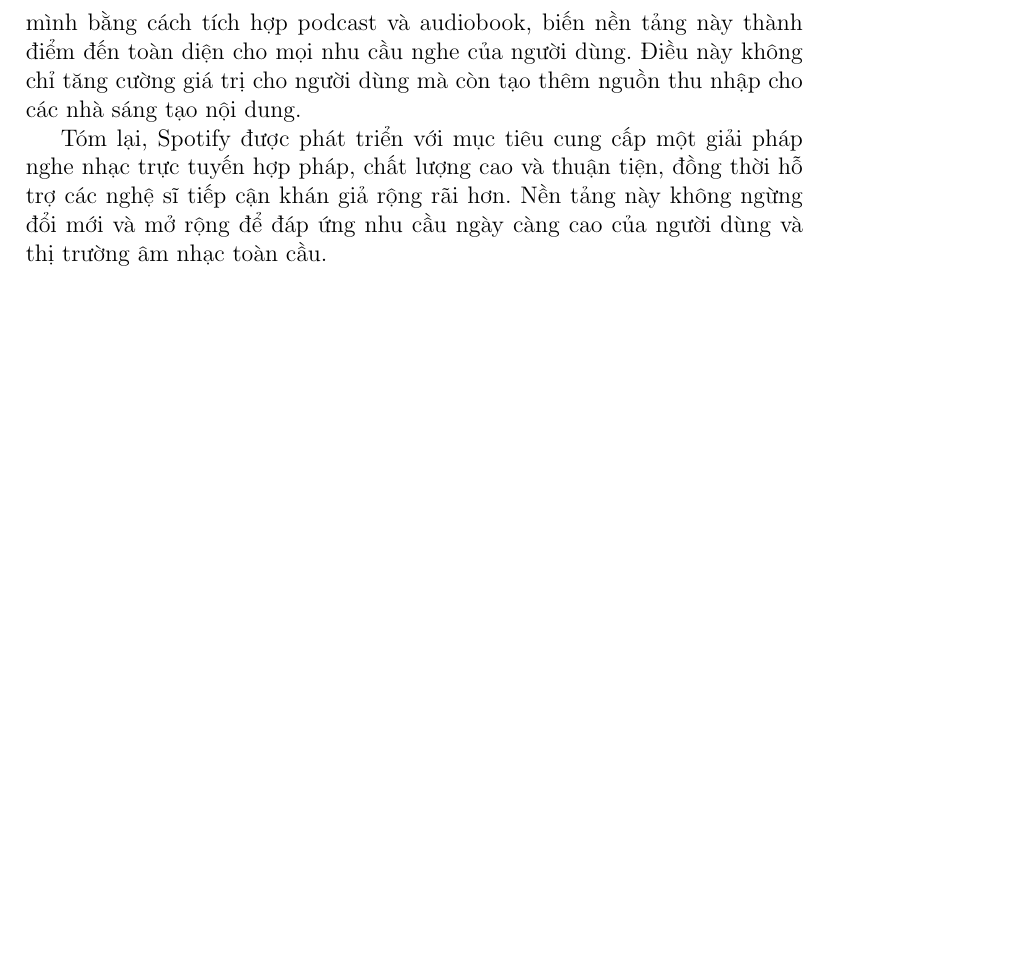
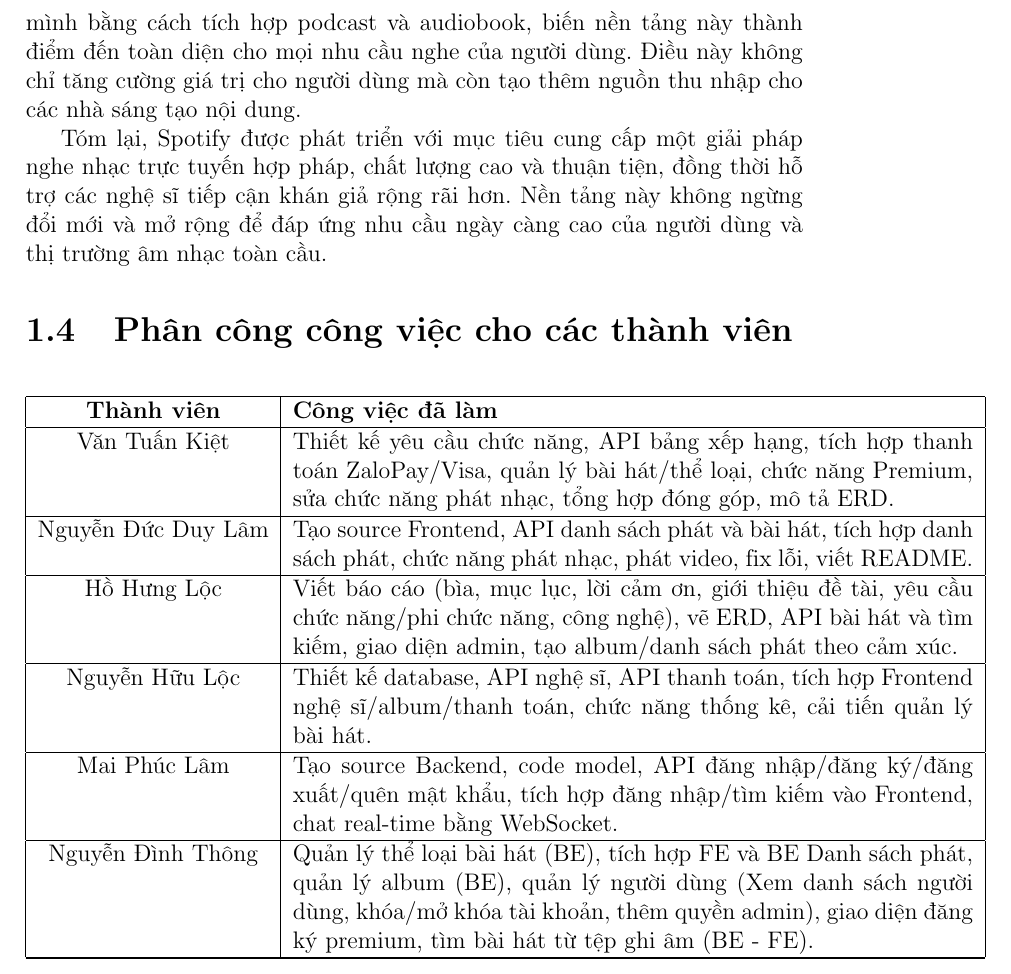
Before and after one commit to liam582004/Bao_Cao_PMMNM, a LaTeX document (main.tex, which reads chapters/1_GioiThieu.tex, pages/chap1/phancong.tex): part of page 7 of 61, cut so that both start at the same text, the shorter picture padded with empty space. Compiled offline with pdfLaTeX.

Commit message:
phancong

```diff
--- a/chapters/1_GioiThieu.tex
+++ b/chapters/1_GioiThieu.tex
@@ -8,3 +8,7 @@
 
 \section{Mục tiêu}
 \input{pages/chap1/MucTieu}
+
+
+\section{Phân công công việc cho các thành viên}
+\input{pages/chap1/phancong}
--- a/main.tex
+++ b/main.tex
@@ -4,6 +4,7 @@
 \usepackage{graphicx}
 \usepackage{lipsum}
 \usepackage{float}
+\usepackage{longtable}
 
 \begin{document}
 
--- /dev/null
+++ b/pages/chap1/phancong.tex
@@ -0,0 +1,25 @@
+\begin{longtable}{|c|p{12cm}|}
+    \hline
+    \textbf{Thành viên} & \textbf{Công việc đã làm} \\
+    \hline
+    \endfirsthead
+    \hline
+    \textbf{Thành viên} & \textbf{Công việc đã làm} \\
+    \hline
+    \endhead
+    \hline
+    \endfoot
+
+    Văn Tuấn Kiệt & Thiết kế yêu cầu chức năng, API bảng xếp hạng, tích hợp thanh toán ZaloPay/Visa, quản lý bài hát/thể loại, chức năng Premium, sửa chức năng phát nhạc, tổng hợp đóng góp, mô tả ERD. \\
+    \hline
+    Nguyễn Đức Duy Lâm & Tạo source Frontend, API danh sách phát và bài hát, tích hợp danh sách phát, chức năng phát nhạc, phát video, fix lỗi, viết README. \\
+    \hline
+    Hồ Hưng Lộc & Viết báo cáo (bìa, mục lục, lời cảm ơn, giới thiệu đề tài, yêu cầu chức năng/phi chức năng, công nghệ), vẽ ERD, API bài hát và tìm kiếm, giao diện admin, tạo album/danh sách phát theo cảm xúc. \\
+    \hline
+    Nguyễn Hữu Lộc & Thiết kế database, API nghệ sĩ, API thanh toán, tích hợp Frontend nghệ sĩ/album/thanh toán, chức năng thống kê, cải tiến quản lý bài hát. \\
+    \hline
+    Mai Phúc Lâm & Tạo source Backend, code model, API đăng nhập/đăng ký/đăng xuất/quên mật khẩu, tích hợp đăng nhập/tìm kiếm vào Frontend, chat real-time bằng WebSocket. \\
+    \hline
+    Nguyễn Đình Thông & Quản lý thể loại bài hát (BE), tích hợp FE và BE Danh sách phát, quản lý album (BE), quản lý người dùng (Xem danh sách người dùng, khóa/mở khóa tài khoản, thêm quyền admin), giao diện đăng ký premium, tìm bài hát từ tệp ghi âm (BE - FE). \\
+    \hline
+\end{longtable}
```
Also changed, not shown: 1 other file.
